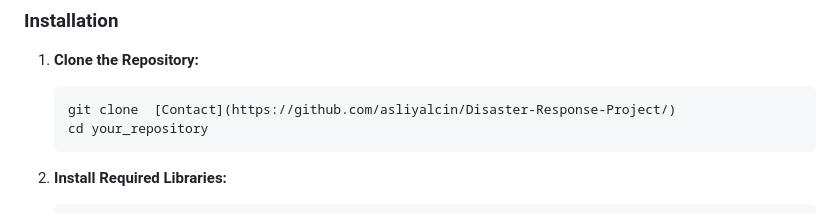
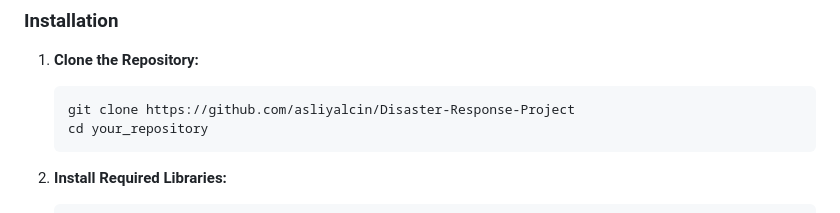
Before and after one commit to asliyalcin/Disaster-Response-Project, a Markdown page: README.md, the part around the change. Rendered like a GitHub page.

````diff
--- a/README.md
+++ b/README.md
@@ -64,7 +64,7 @@ The Flask web application serves as the interface for user interaction:
 
 1. **Clone the Repository:**
     ```bash
-    git clone  [Contact](https://github.com/asliyalcin/Disaster-Response-Project/)
+    git clone https://github.com/asliyalcin/Disaster-Response-Project
     cd your_repository
     ```
 
````
